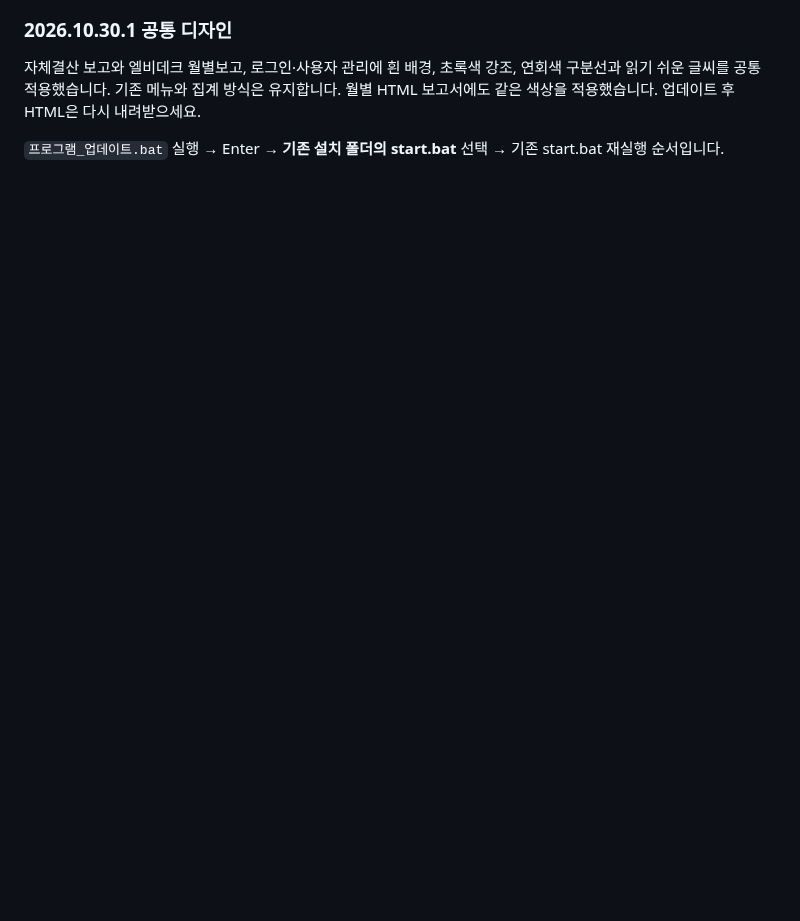
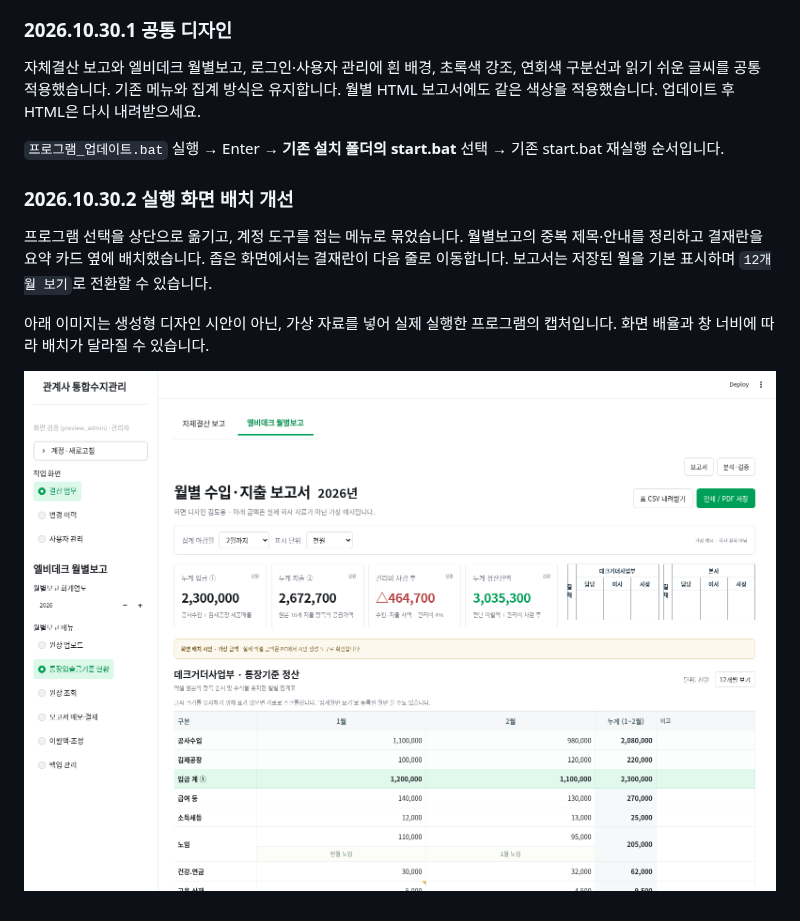
Before and after one commit to whrbcjs-oss/sheri2, a Markdown page: README.md, the part around the change. Drawn GitHub-style; pictures changed too: docs/monthly-live-layout.png (added); blank space fills up the shorter version.

Commit message:
Align live report layout with design and show actual application screenshot

```diff
--- a/README.md
+++ b/README.md
@@ -193,3 +193,11 @@ python -m unittest discover -s tests -v
 자체결산 보고와 엘비데크 월별보고, 로그인·사용자 관리에 흰 배경, 초록색 강조, 연회색 구분선과 읽기 쉬운 글씨를 공통 적용했습니다. 기존 메뉴와 집계 방식은 유지합니다. 월별 HTML 보고서에도 같은 색상을 적용했습니다. 업데이트 후 HTML은 다시 내려받으세요.
 
 `프로그램_업데이트.bat` 실행 → Enter → **기존 설치 폴더의 start.bat** 선택 → 기존 start.bat 재실행 순서입니다.
+
+### 2026.10.30.2 실행 화면 배치 개선
+
+프로그램 선택을 상단으로 옮기고, 계정 도구를 접는 메뉴로 묶었습니다. 월별보고의 중복 제목·안내를 정리하고 결재란을 요약 카드 옆에 배치했습니다. 좁은 화면에서는 결재란이 다음 줄로 이동합니다. 보고서는 저장된 월을 기본 표시하며 `12개월 보기`로 전환할 수 있습니다.
+
+아래 이미지는 생성형 디자인 시안이 아닌, 가상 자료를 넣어 실제 실행한 프로그램의 캡처입니다. 화면 배율과 창 너비에 따라 배치가 달라질 수 있습니다.
+
+![월별보고 실제 실행 화면](docs/monthly-live-layout.png)
```
Also changed, not shown: 4 other files.
